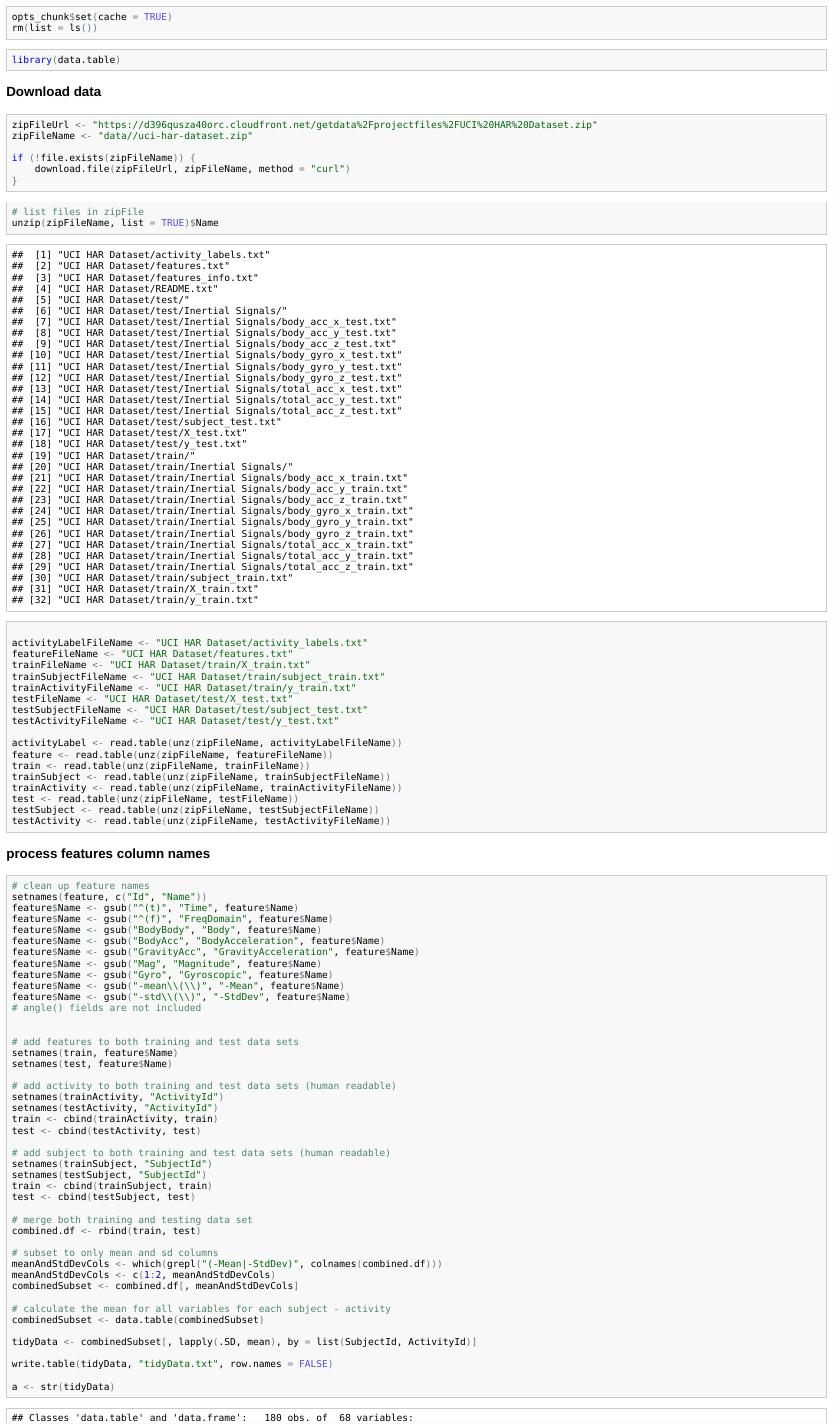
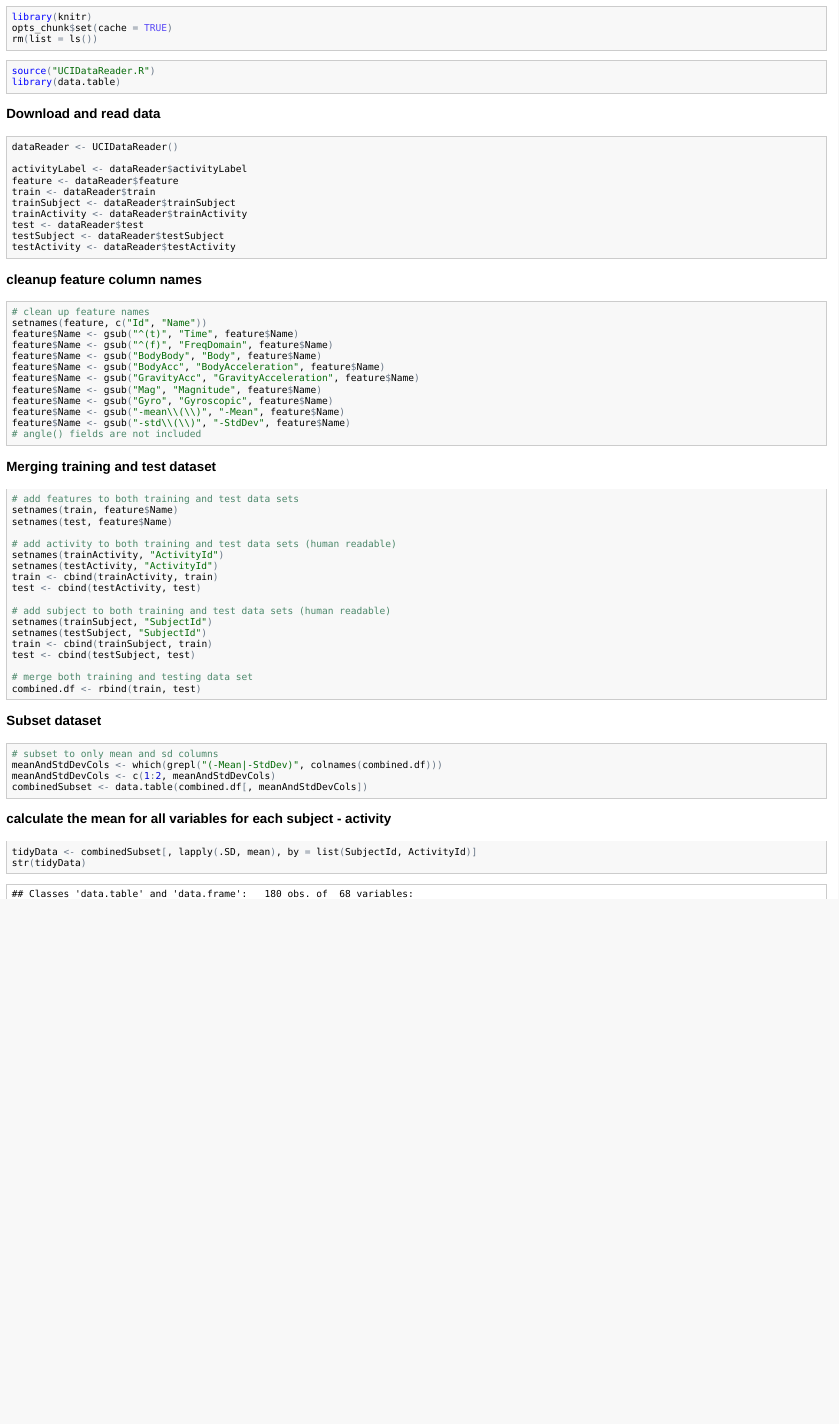
Before and after one commit to jfcantin/coursera-getncleandata, an R Markdown document (run_analysis.Rmd): the page in a window 1100 px wide, from 160 px down. The pictures show the output file run_analysis.html that the author committed with the source, opened offline.

Commit message:
Refactored by extracting the data loading into its own file.

````diff
--- /dev/null
+++ b/UCIDataReader.R
@@ -0,0 +1,38 @@
+UCIDataReader <- function(){
+
+    zipFileUrl <- "https://d396qusza40orc.cloudfront.net/getdata%2Fprojectfiles%2FUCI%20HAR%20Dataset.zip"
+    zipFileName <- "data//uci-har-dataset.zip"
+    activityLabelFileName <- 'UCI HAR Dataset/activity_labels.txt'
+    featureFileName <- 'UCI HAR Dataset/features.txt'
+    trainFileName <- "UCI HAR Dataset/train/X_train.txt"
+    trainSubjectFileName <- "UCI HAR Dataset/train/subject_train.txt"
+    trainActivityFileName <- "UCI HAR Dataset/train/y_train.txt"
+    testFileName <- "UCI HAR Dataset/test/X_test.txt"
+    testSubjectFileName <- "UCI HAR Dataset/test/subject_test.txt"
+    testActivityFileName <- "UCI HAR Dataset/test/y_test.txt"
+
+
+    if(!file.exists(zipFileName)){
+        download.file(zipFileUrl, zipFileName, method="curl")
+    }
+
+        activityLabel <- read.table(unz(zipFileName, activityLabelFileName))
+        feature <- read.table(unz(zipFileName, featureFileName))
+        train <- read.table(unz(zipFileName, trainFileName))
+        trainSubject <- read.table(unz(zipFileName, trainSubjectFileName))
+        trainActivity <- read.table(unz(zipFileName, trainActivityFileName))
+        test <- read.table(unz(zipFileName, testFileName))
+        testSubject <- read.table(unz(zipFileName, testSubjectFileName))
+        testActivity <- read.table(unz(zipFileName, testActivityFileName))
+
+    return (list(
+        activityLabel = activityLabel,
+        feature = feature,
+        train = train,
+        trainSubject = trainSubject,
+        trainActivity = trainActivity,
+        test = test,
+        testSubject = testSubject,
+        testActivity = testActivity
+    ))
+}
--- a/run_analysis.Rmd
+++ b/run_analysis.Rmd
@@ -14,43 +14,27 @@ rm(list=ls())
 
 
 ```{r}
+source("UCIDataReader.R")
 library(data.table)
-```
-
-### Download data
-```{r}
-zipFileUrl <- "https://d396qusza40orc.cloudfront.net/getdata%2Fprojectfiles%2FUCI%20HAR%20Dataset.zip"
-zipFileName <- "data//uci-har-dataset.zip"
-
-if(!file.exists(zipFileName)){
-    download.file(zipFileUrl, zipFileName, method="curl")
-}
-```
-```{r "Read Data"}
-#list files in zipFile
-unzip(zipFileName, list=TRUE)$Name
-
-activityLabelFileName <- 'UCI HAR Dataset/activity_labels.txt'
-featureFileName <- 'UCI HAR Dataset/features.txt'
-trainFileName <- "UCI HAR Dataset/train/X_train.txt"
-trainSubjectFileName <- "UCI HAR Dataset/train/subject_train.txt"
-trainActivityFileName <- "UCI HAR Dataset/train/y_train.txt"
-testFileName <- "UCI HAR Dataset/test/X_test.txt"
-testSubjectFileName <- "UCI HAR Dataset/test/subject_test.txt"
-testActivityFileName <- "UCI HAR Dataset/test/y_test.txt"
-
-activityLabel <- read.table(unz(zipFileName, activityLabelFileName))
-feature <- read.table(unz(zipFileName, featureFileName))
-train <- read.table(unz(zipFileName, trainFileName))
-trainSubject <- read.table(unz(zipFileName, trainSubjectFileName))
-trainActivity <- read.table(unz(zipFileName, trainActivityFileName))
-test <- read.table(unz(zipFileName, testFileName))
-testSubject <- read.table(unz(zipFileName, testSubjectFileName))
-testActivity <- read.table(unz(zipFileName, testActivityFileName))
 
 ```
 
-### process features column names
+### Download and read data
+```{r "Read Data"}
+dataReader <- UCIDataReader()
+
+activityLabel <- dataReader$activityLabel
+feature <- dataReader$feature
+train <- dataReader$train
+trainSubject <- dataReader$trainSubject
+trainActivity <- dataReader$trainActivity
+test <- dataReader$test
+testSubject <- dataReader$testSubject
+testActivity <- dataReader$testActivity
+
+```
+
+### cleanup feature column names
 ```{r}
 # clean up feature names
 setnames(feature, c("Id", "Name"))
@@ -65,7 +49,10 @@ feature$Name <- gsub("-mean\\(\\)","-Mean", feature$Name)
 feature$Name <- gsub("-std\\(\\)","-StdDev", feature$Name)
 # angle() fields are not included
 
+```
 
+### Merging training and test dataset
+```{r "Merging training and test dataset"}
 # add features to both training and test data sets
 setnames(train, feature$Name)
 setnames(test, feature$Name)
@@ -85,12 +72,17 @@ test <- cbind(testSubject, test)
 # merge both training and testing data set
 combined.df <- rbind(train, test)
 
+```
+
+### Subset dataset
+```{r "subset dataset"}
 # subset to only mean and sd columns
 meanAndStdDevCols <- which(grepl("(-Mean|-StdDev)", colnames(combined.df)))
 meanAndStdDevCols <- c(1:2,meanAndStdDevCols)
-combinedSubset <- combined.df[,meanAndStdDevCols]
+combinedSubset <- data.table(combined.df[,meanAndStdDevCols])
+```
 
-# calculate the mean for all variables for each subject - activity
-combinedSubset <- data.table(combinedSubset)
+### calculate the mean for all variables for each subject - activity
 
+```{r "summarize at the subjet - activity level"}
 tidyData <- combinedSubset[,lapply(.SD,mean),by=list(SubjectId,ActivityId)]
@@ -98,4 +91 @@ tidyData <- combinedSubset[,lapply(.SD,mean),by=list(SubjectId,ActivityId)]
 write.table(tidyData, "tidyData.txt", row.names=FALSE)
-
-a <- str(tidyData)
-a
````
Also changed, not shown: run_analysis.html, run_analysis.md, run_analysis.Rmd (5 more changed lines).
